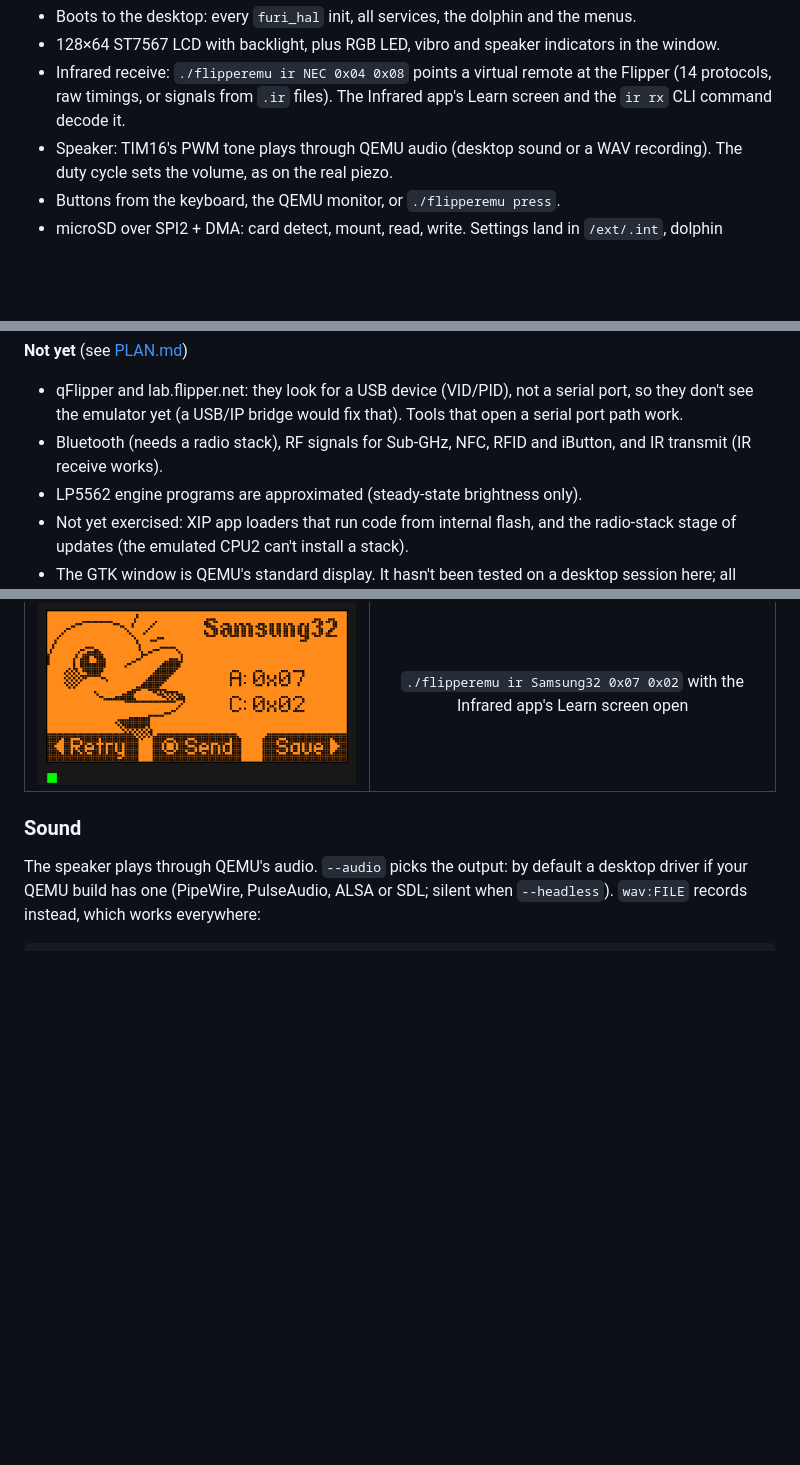
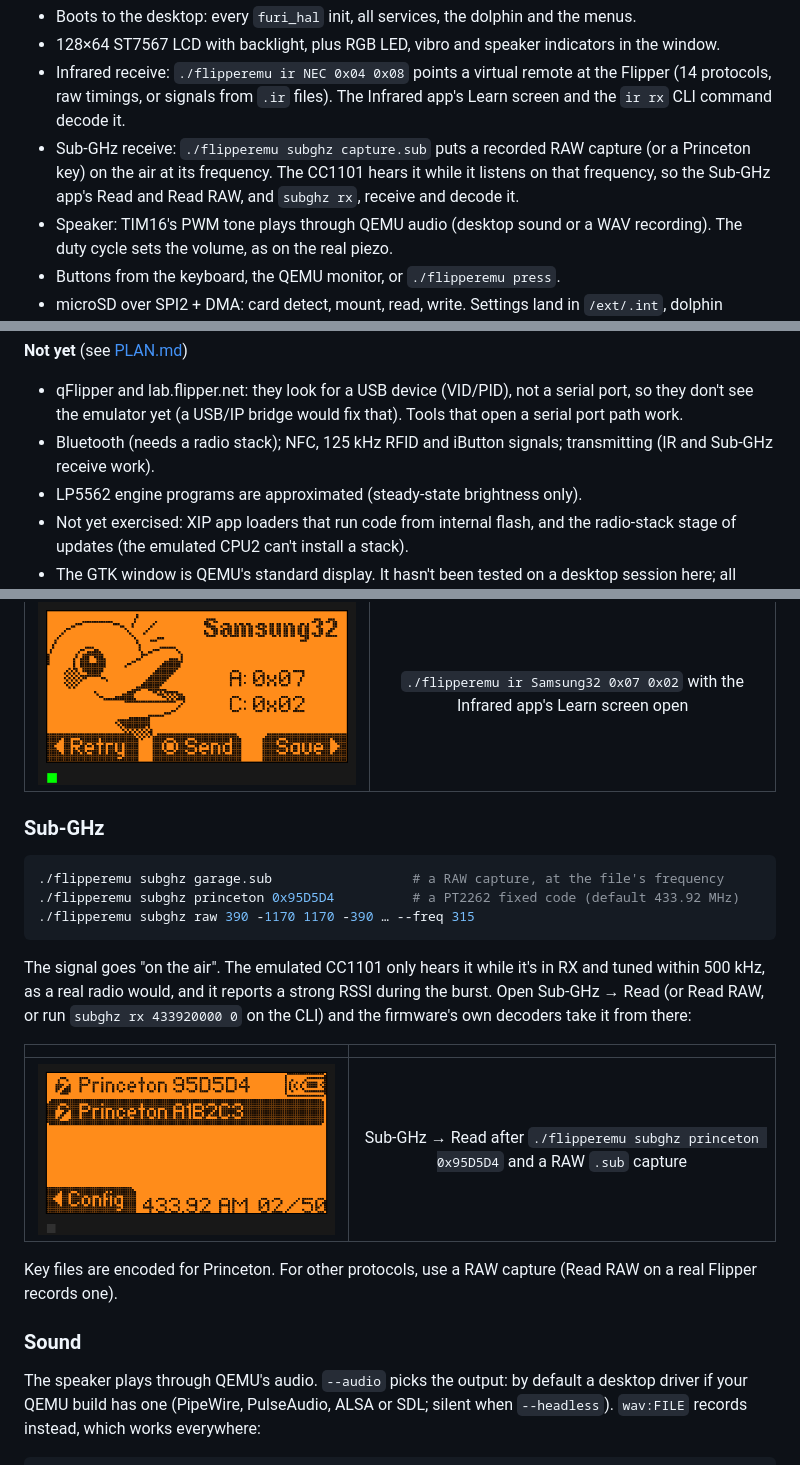
Before and after one commit to KaraZajac/FlipperEmu, a Markdown page: README.md, 3 parts joined by grey strips. Drawn GitHub-style; pictures changed too: docs/img/12-subghz-read.png (added); blank space fills up the shorter version.

````diff
--- a/README.md
+++ b/README.md
@@ -34,6 +34,10 @@ CLI over USB, no crash): **official 1.5.1**, **Momentum mntm-012**, **Unleashed
 - Infrared receive: `./flipperemu ir NEC 0x04 0x08` points a virtual remote at the
   Flipper (14 protocols, raw timings, or signals from `.ir` files). The Infrared app's
   Learn screen and the `ir rx` CLI command decode it.
+- Sub-GHz receive: `./flipperemu subghz capture.sub` puts a recorded RAW capture (or a
+  Princeton key) on the air at its frequency. The CC1101 hears it while it listens on that
+  frequency, so the Sub-GHz app's Read and Read RAW, and `subghz rx`, receive and decode
+  it.
 - Speaker: TIM16's PWM tone plays through QEMU audio (desktop sound or a WAV recording).
   The duty cycle sets the volume, as on the real piezo.
 - Buttons from the keyboard, the QEMU monitor, or `./flipperemu press`.
@@ -58,8 +62,8 @@ CLI over USB, no crash): **official 1.5.1**, **Momentum mntm-012**, **Unleashed
 - qFlipper and lab.flipper.net: they look for a USB device (VID/PID), not a serial
   port, so they don't see the emulator yet (a USB/IP bridge would fix that). Tools that
   open a serial port path work.
-- Bluetooth (needs a radio stack), RF signals for Sub-GHz, NFC, RFID and iButton, and IR
-  transmit (IR receive works).
+- Bluetooth (needs a radio stack); NFC, 125 kHz RFID and iButton signals; transmitting
+  (IR and Sub-GHz receive work).
 - LP5562 engine programs are approximated (steady-state brightness only).
 - Not yet exercised: XIP app loaders that run code from internal flash, and the
   radio-stack stage of updates (the emulated CPU2 can't install a stack).
@@ -196,6 +201,26 @@ rx` on the CLI, and the signal is decoded:
 | | |
 |:-:|:-:|
 | ![ir](docs/img/11-ir-learn.png) | `./flipperemu ir Samsung32 0x07 0x02` with the Infrared app's Learn screen open |
+
+### Sub-GHz
+
+```sh
+./flipperemu subghz garage.sub                  # a RAW capture, at the file's frequency
+./flipperemu subghz princeton 0x95D5D4          # a PT2262 fixed code (default 433.92 MHz)
+./flipperemu subghz raw 390 -1170 1170 -390 … --freq 315
+```
+
+The signal goes "on the air". The emulated CC1101 only hears it while it's in RX and
+tuned within 500 kHz, as a real radio would, and it reports a strong RSSI during the
+burst. Open Sub-GHz → Read (or Read RAW, or run `subghz rx 433920000 0` on the CLI) and
+the firmware's own decoders take it from there:
+
+| | |
+|:-:|:-:|
+| ![subghz](docs/img/12-subghz-read.png) | Sub-GHz → Read after `./flipperemu subghz princeton 0x95D5D4` and a RAW `.sub` capture |
+
+Key files are encoded for Princeton. For other protocols, use a RAW capture (Read RAW
+on a real Flipper records one).
 
 ### Sound
 
````
Also changed, not shown: other parts of README.md (+4 -3 lines), PLAN.md (+4 -3 lines), docs/ARCHITECTURE.md (+8 -1 lines), 6 other files.
